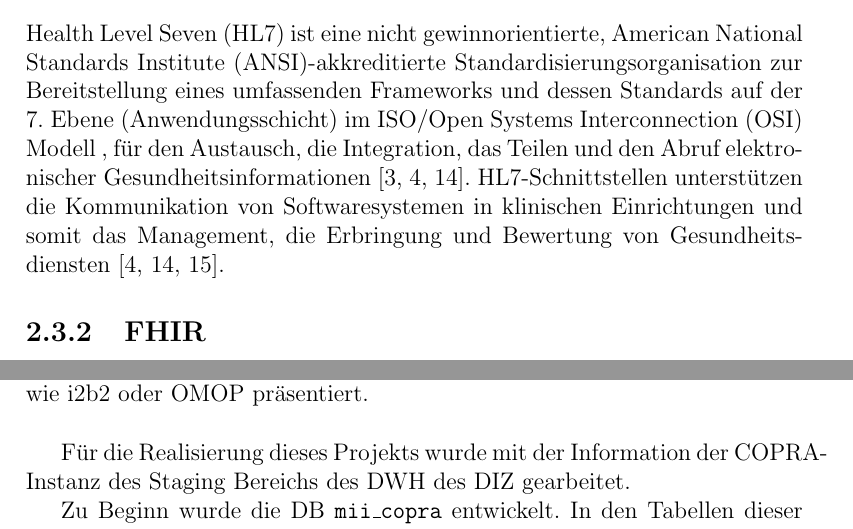
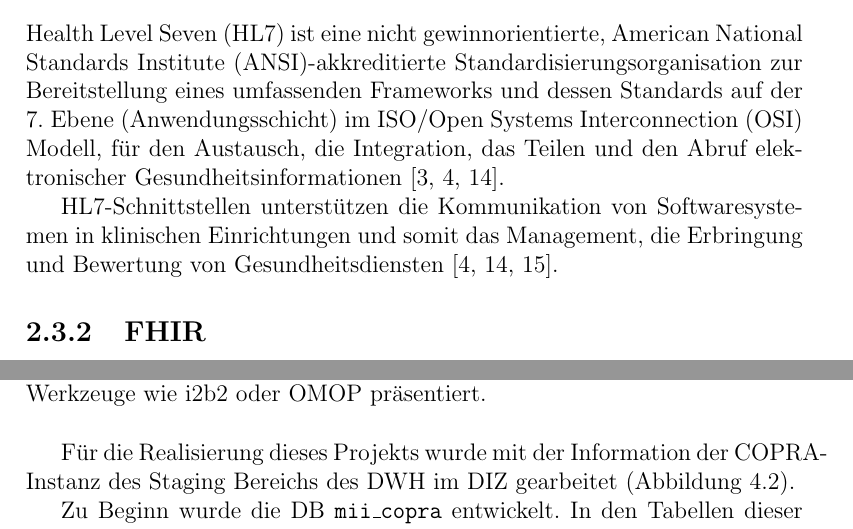
Before and after one commit to ahodelin/Masterarbeit_AbelHodelinHernandez, a LaTeX thesis (Masterarbeit_AbelHodelinHernandez.tex, which reads 43hl7fhir.tex, 60implementation.tex): two parts of pages 16 and 43 of 107, joined at a grey line, cut so that both start at the same text. Compiled offline with pdfLaTeX.

Commit message:
Last update Di 15. Nov 10:23:31 CET 2022

```diff
--- a/43hl7fhir.tex
+++ b/43hl7fhir.tex
@@ -4,9 +4,9 @@ Wichtig um die Interoperabilität in Gesundheitswesen zu gewährleisten, sind sy
 
 \subsection{\acs{hl7}} \label{subsec:hl7}
 
-\acf{hl7} ist eine nicht gewinnorientierte, \ac{ansi}-akkreditierte Standardisierungsorganisation zur Bereitstellung eines umfassenden Frameworks und dessen Standards auf der 7. Ebene (Anwendungsschicht) im \ac{iso}/\ac{osi} Modell
-%(\ref{sec:isoosi})
-, für den Austausch, die Integration, das Teilen und den Abruf elektronischer Gesundheitsinformationen \cite{telemedizin, ehealtOk, hl7}. \ac{hl7}-Schnittstellen unterstützen die Kommunikation von Softwaresystemen in klinischen Einrichtungen und somit das Management, die Erbringung und Bewertung von Gesundheitsdiensten \cite{ehealtOk, hl7, fhir}.
+\acf{hl7} ist eine nicht gewinnorientierte, \ac{ansi}-akkreditierte Standardisierungsorganisation zur Bereitstellung eines umfassenden Frameworks und dessen Standards auf der 7. Ebene (Anwendungsschicht) im \ac{iso}/\ac{osi} Modell, für den Austausch, die Integration, das Teilen und den Abruf elektronischer Gesundheitsinformationen \cite{telemedizin, ehealtOk, hl7}.
+
+\ac{hl7}-Schnittstellen unterstützen die Kommunikation von Softwaresystemen in klinischen Einrichtungen und somit das Management, die Erbringung und Bewertung von Gesundheitsdiensten \cite{ehealtOk, hl7, fhir}.
 
 \subsection{\acs{fhir}} \label{subsec:fhir}
 
--- a/60implementation.tex
+++ b/60implementation.tex
@@ -8,11 +8,11 @@ Vor der Realisierung des Projekts ist auch wichtig zu wissen, wie die Daten in d
 \begin{figure}[ht]
 	\centering
 	\includegraphics[height=4cm]{figures/diz_ummz}
-	\caption[\acs{diz} an der Universitätsmedizin Mainz] {\acs{diz} an der Universitätsmedizin Mainz. Die Daten aus den verschiedenen Quellen in der Klinik werden pseudonymisiert in dem Staging Bereich des \ac{dw} gespeichert. Diese Daten werden danach bearbeitet und in \ac{fhir} überführt. Am Ende wird die aggregierte Information in Werkzeuge wie i2b2 oder OMOP präsentiert.}
+	\caption[\acs{diz}-Struktur an der Universitätsmedizin Mainz] {\acs{diz}-Struktur an der Universitätsmedizin Mainz. Die Daten aus den verschiedenen Quellen in der Klinik werden pseudonymisiert in dem Staging Bereich des \ac{dw} gespeichert. Diese Daten werden danach bearbeitet und in \ac{fhir} überführt. Am Ende wird die aggregierte Information in Werkzeuge wie i2b2 oder OMOP präsentiert.}
 	\label{fig:dizummz}
 \end{figure}
 
-Für die Realisierung dieses Projekts wurde mit der Information der \ac{copra}-Instanz des Staging Bereichs des \ac{dw} des \ac{diz} gearbeitet.
+Für die Realisierung dieses Projekts wurde mit der Information der \ac{copra}-Instanz des Staging Bereichs des \ac{dw} im \ac{diz} gearbeitet (\ref{fig:components}).
 
  Zu Beginn wurde die \ac{db} \texttt{mii\_copra} entwickelt. In den Tabellen dieser \ac{db} wurden die Parameter der \ac{fhir}-Profile des Erweiterungsmodul \glqq Intensivmedizin\grqq{} zusammen mit den relevanten Konfigurationsvariablen von \ac{copra} aus der \ac{copra}-Instanz des Staging Bereichs des \ac{dw} des \ac{diz} importiert. In der \ac{db} \texttt{mii\_copra} wurden auch die Zwischenschritten des Data Mappings realisiert. Als Ergebnis dieses Prozesses wird eine Datensatz mit zugeordneten Konfigurationsvariablen mit \ac{fhir}-Profilen erzeugt. Dieser Datensatz wurde danach in der \ac{copra}-Instanz des Staging Bereichs des \ac{dw} importiert. Mit diesem Datensatz als Basis wurden \ac{sql}-Views für die Zusammenführung der Daten beider Systeme programmiert.
 
```
Also changed, not shown: Masterarbeit_AbelHodelinHernandez.pdf.
